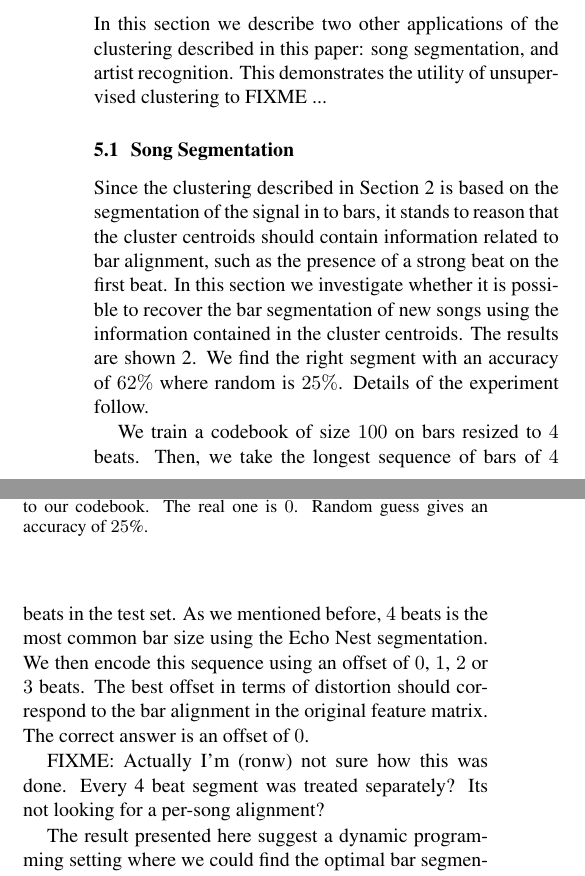
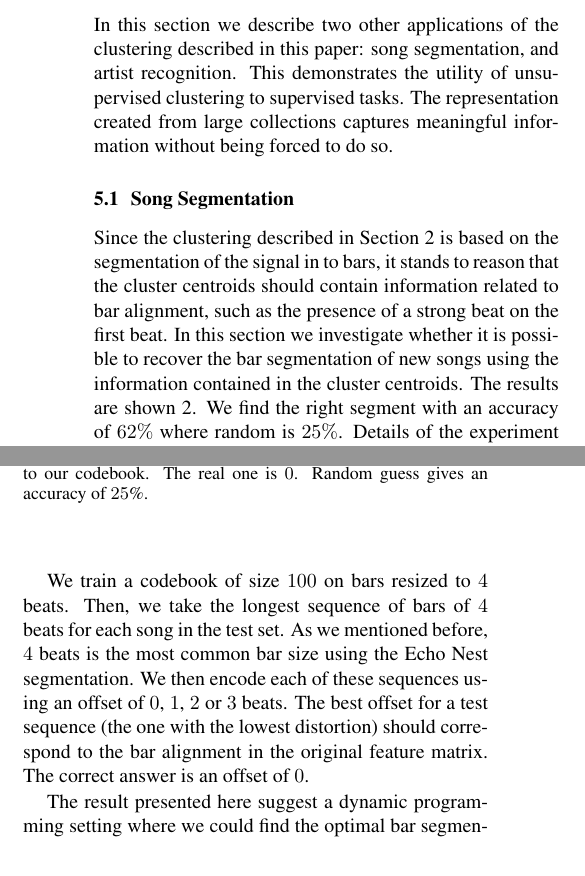
Before and after one commit to tbertinmahieux/BostonHackDay, a LaTeX paper (Paper/Paper.tex): two parts of the columns of page 5 of 6, joined at a grey line, cut so that both start at the same text. Compiled offline with pdfLaTeX.

Commit message:
improved bar alignment explanation

```diff
--- a/Paper/Paper.tex
+++ b/Paper/Paper.tex
@@ -678,7 +678,8 @@ $2$ bars at a time.
 In this section we describe two other applications of the clustering
 described in this paper: song segmentation, and artist
 recognition.  This demonstrates the utility of unsupervised clustering
-to FIXME ...
+to supervised tasks. The representation created from large collections
+captures meaningful information without being forced to do so.
 % Although our algorithm was not devised for any of these
 % tasks, but some information contained in the centroids can be
 % naturally used.
@@ -697,16 +698,19 @@ the right segment with an accuracy of $62\%$ where random is
 $25\%$. Details of the experiment follow.
 
 We train a codebook of size $100$ on bars resized to $4$ beats. Then,
-we take the longest sequence of bars of $4$ beats in the test set.  As
+we take the longest sequence of bars of $4$ beats for each song
+in the test set.  As
 we mentioned before, $4$ beats is the most common bar size using the
-Echo Nest segmentation. We then encode this sequence using an offset
-of $0$, $1$, $2$ or $3$ beats. The best offset in terms of distortion
+Echo Nest segmentation. We then encode each of these sequences using an offset
+of $0$, $1$, $2$ or $3$ beats. The best offset for a test sequence
+(the one with the lowest distortion)
 should correspond to the bar alignment in the original
 feature matrix.  The correct answer is an offset of $0$.
 
-FIXME: Actually I'm (ronw) not sure how this was done.  Every 4 beat
-segment was treated separately?  Its not looking for a per-song alignment?
-
+%FIXME: Actually I'm (ronw) not sure how this was done.  Every 4 beat
+%segment was treated separately?  Its not looking for a per-song alignment?
+%TBM: yes, I simply summed the divergence from all patterns for a given
+% divergence, the lowest sum is the winner. So it's a per-song alignment.
 
 The result presented here suggest a dynamic programming setting where
 we could find the optimal bar segmentation according to our codebook.
```
